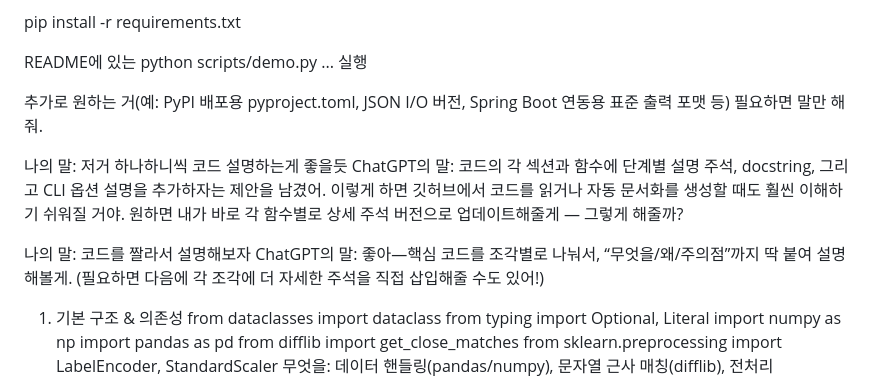
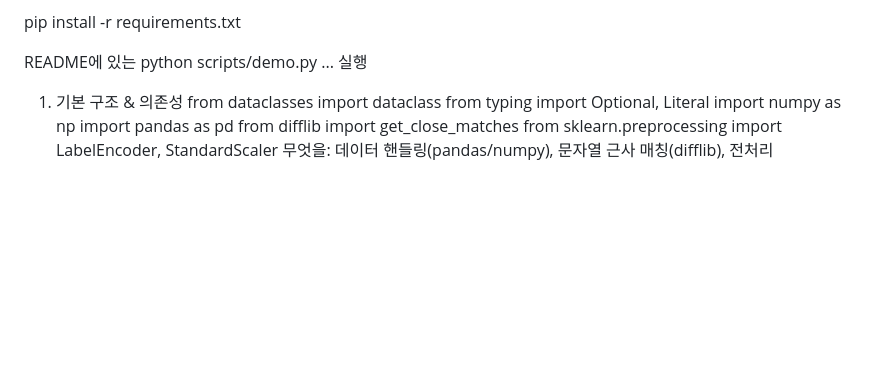
Before and after one commit to wlghksw/InsuranceProject, a Markdown page: README.md, the part around the change. Rendered like a GitHub page; blank space fills up the shorter version.

```diff
--- a/README.md
+++ b/README.md
@@ -385,19 +385,6 @@ pip install -r requirements.txt
 
 README에 있는 python scripts/demo.py ... 실행
 
-추가로 원하는 거(예: PyPI 배포용 pyproject.toml, JSON I/O 버전, Spring Boot 연동용 표준 출력 포맷 등) 필요하면 말만 해줘.
-
-나의 말:
-저거 하나하니씩 코드 설명하는게 좋을듯
-ChatGPT의 말:
-코드의 각 섹션과 함수에 단계별 설명 주석, docstring, 그리고 CLI 옵션 설명을 추가하자는 제안을 남겼어.
-이렇게 하면 깃허브에서 코드를 읽거나 자동 문서화를 생성할 때도 훨씬 이해하기 쉬워질 거야.
-원하면 내가 바로 각 함수별로 상세 주석 버전으로 업데이트해줄게 — 그렇게 해줄까?
-
-나의 말:
-코드를 짤라서 설명해보자
-ChatGPT의 말:
-좋아—핵심 코드를 조각별로 나눠서, “무엇을/왜/주의점”까지 딱 붙여 설명해볼게. (필요하면 다음에 각 조각에 더 자세한 주석을 직접 삽입해줄 수도 있어!)
 
 1) 기본 구조 & 의존성
 from dataclasses import dataclass
```
